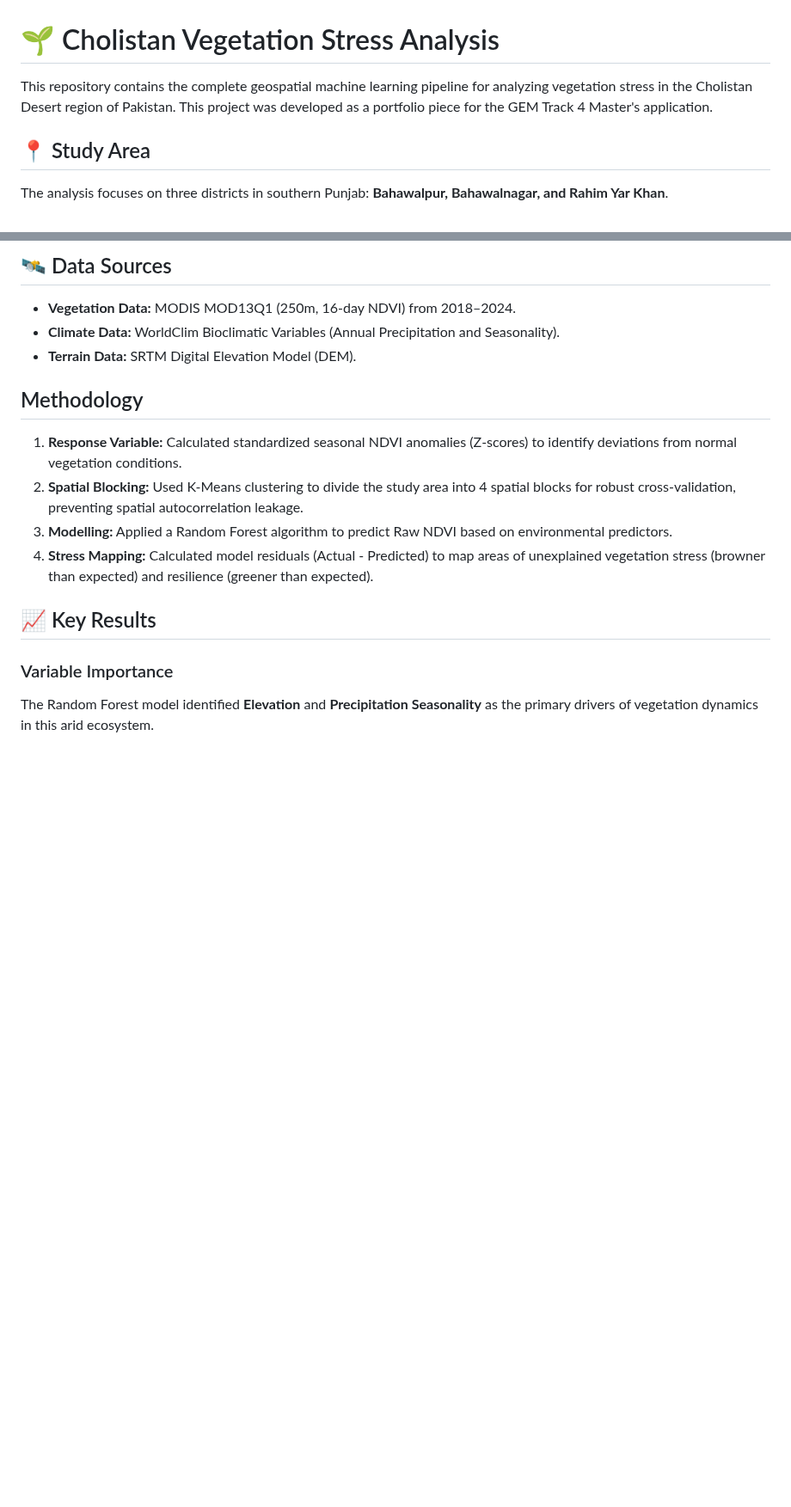
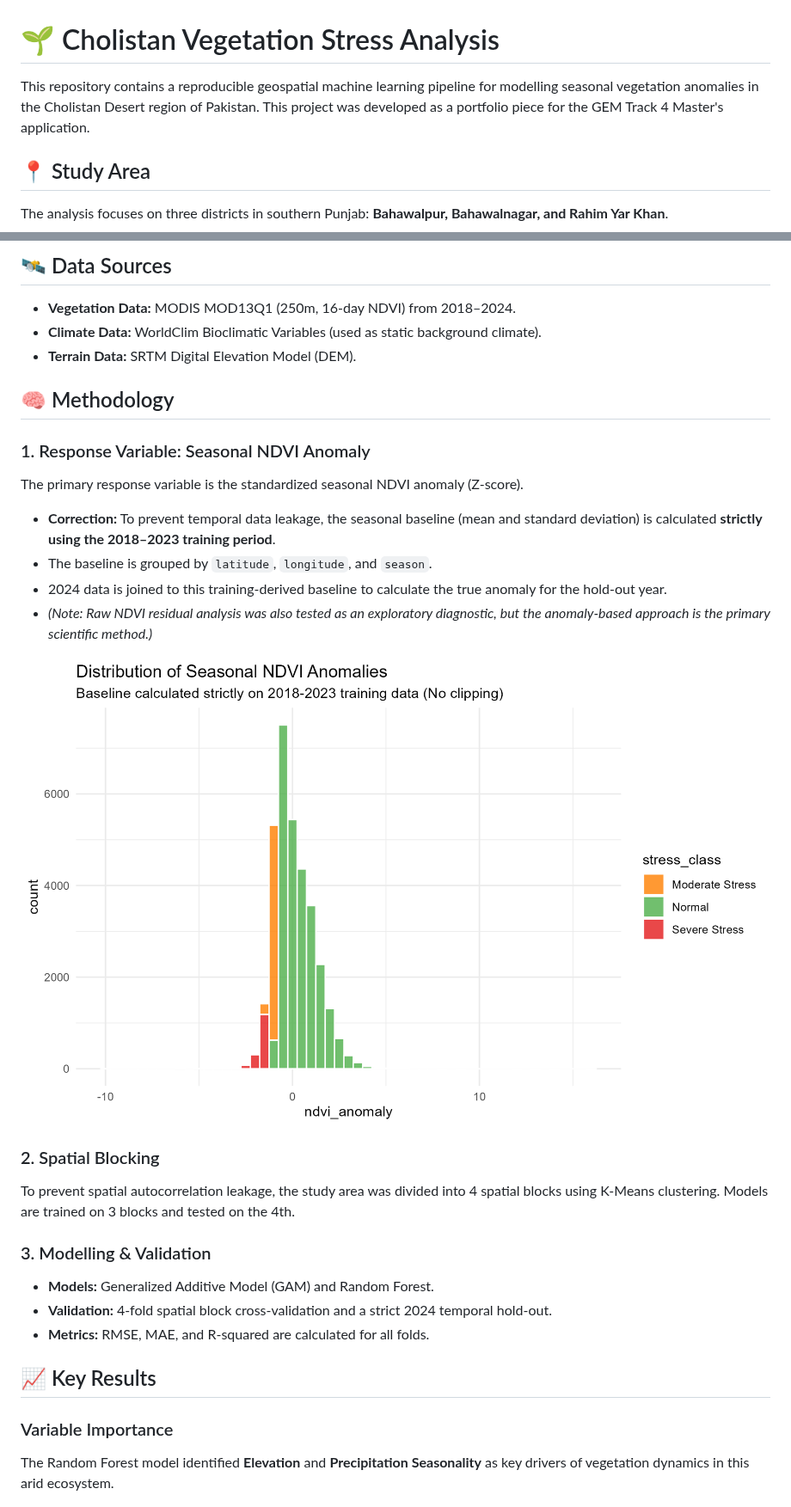
Before and after one commit to AamnaNaveed/cholistan-vegetation-stress, a Markdown page: README.md, 2 parts joined by grey strips. Shown at 86% size. Drawn GitHub-style; pictures changed too: outputs/figures/02_ndvi_anomaly_distribution.png; blank space fills up the shorter version.

Commit message:
Correct project narrative: enforce anomaly response and 2018-2023 baseline

```diff
--- a/README.md
+++ b/README.md
@@ -1,6 +1,6 @@
 # 🌱 Cholistan Vegetation Stress Analysis
 
-This repository contains the complete geospatial machine learning pipeline for analyzing vegetation stress in the Cholistan Desert region of Pakistan. This project was developed as a portfolio piece for the GEM Track 4 Master's application.
+This repository contains a reproducible geospatial machine learning pipeline for modelling seasonal vegetation anomalies in the Cholistan Desert region of Pakistan. This project was developed as a portfolio piece for the GEM Track 4 Master's application.
 
 ## 📍 Study Area
 The analysis focuses on three districts in southern Punjab: **Bahawalpur, Bahawalnagar, and Rahim Yar Khan**.
@@ -9,19 +9,32 @@ The analysis focuses on three districts in southern Punjab: **Bahawalpur, Bahawa
 
 ## 🛰️ Data Sources
 *   **Vegetation Data:** MODIS MOD13Q1 (250m, 16-day NDVI) from 2018–2024.
-*   **Climate Data:** WorldClim Bioclimatic Variables (Annual Precipitation and Seasonality).
+*   **Climate Data:** WorldClim Bioclimatic Variables (used as static background climate).
 *   **Terrain Data:** SRTM Digital Elevation Model (DEM).
 
-##  Methodology
-1.  **Response Variable:** Calculated standardized seasonal NDVI anomalies (Z-scores) to identify deviations from normal vegetation conditions.
-2.  **Spatial Blocking:** Used K-Means clustering to divide the study area into 4 spatial blocks for robust cross-validation, preventing spatial autocorrelation leakage.
-3.  **Modelling:** Applied a Random Forest algorithm to predict Raw NDVI based on environmental predictors.
-4.  **Stress Mapping:** Calculated model residuals (Actual - Predicted) to map areas of unexplained vegetation stress (browner than expected) and resilience (greener than expected).
+## 🧠 Methodology
+
+### 1. Response Variable: Seasonal NDVI Anomaly
+The primary response variable is the standardized seasonal NDVI anomaly (Z-score).
+* **Correction:** To prevent temporal data leakage, the seasonal baseline (mean and standard deviation) is calculated **strictly using the 2018–2023 training period**.
+* The baseline is grouped by `latitude`, `longitude`, and `season`.
+* 2024 data is joined to this training-derived baseline to calculate the true anomaly for the hold-out year.
+* *(Note: Raw NDVI residual analysis was also tested as an exploratory diagnostic, but the anomaly-based approach is the primary scientific method.)*
+
+![Anomaly Distribution](outputs/figures/02_ndvi_anomaly_distribution.png)
+
+### 2. Spatial Blocking
+To prevent spatial autocorrelation leakage, the study area was divided into 4 spatial blocks using K-Means clustering. Models are trained on 3 blocks and tested on the 4th.
+
+### 3. Modelling & Validation
+* **Models:** Generalized Additive Model (GAM) and Random Forest.
+* **Validation:** 4-fold spatial block cross-validation and a strict 2024 temporal hold-out.
+* **Metrics:** RMSE, MAE, and R-squared are calculated for all folds.
 
 ## 📈 Key Results
 
 ### Variable Importance
-The Random Forest model identified **Elevation** and **Precipitation Seasonality** as the primary drivers of vegetation dynamics in this arid ecosystem.
+The Random Forest model identified **Elevation** and **Precipitation Seasonality** as key drivers of vegetation dynamics in this arid ecosystem.
 
 ![Variable Importance](outputs/figures/08_rf_variable_importance.png)
 
```
Also changed, not shown: other parts of README.md (+4 -9 lines), 2 other files.
